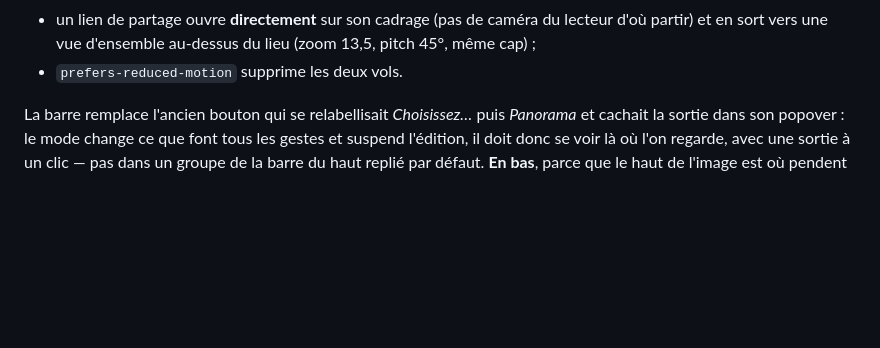
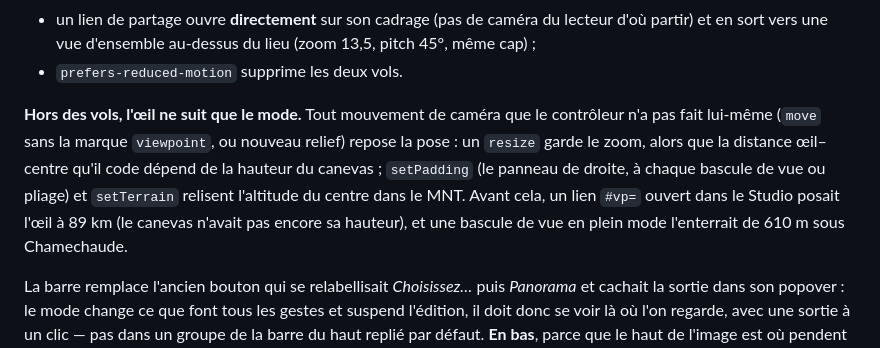
Before and after one commit to Plonk42/open-cairn, a Markdown page: docs/UI_SHELL_AND_RESPONSIVE.md, the part around the change. Rendered like a GitHub page; blank space fills up the shorter version.

Commit message:
Document why the viewpoint mode re-applies its pose after foreign camera moves

```diff
--- a/docs/UI_SHELL_AND_RESPONSIVE.md
+++ b/docs/UI_SHELL_AND_RESPONSIVE.md
@@ -310,6 +310,14 @@ est maintenu au-dessus du sol dessiné (jamais sous `queryTerrainElevation`). Du
   d'où partir) et en sort vers une vue d'ensemble au-dessus du lieu (zoom 13,5, pitch 45°,
   même cap) ;
 - `prefers-reduced-motion` supprime les deux vols.
+
+**Hors des vols, l'œil ne suit que le mode.** Tout mouvement de caméra que le contrôleur
+n'a pas fait lui-même (`move` sans la marque `viewpoint`, ou nouveau relief) repose la
+pose : un `resize` garde le zoom, alors que la distance œil–centre qu'il code dépend de la
+hauteur du canevas ; `setPadding` (le panneau de droite, à chaque bascule de vue ou
+pliage) et `setTerrain` relisent l'altitude du centre dans le MNT. Avant cela, un lien
+`#vp=` ouvert dans le Studio posait l'œil à 89 km (le canevas n'avait pas encore sa
+hauteur), et une bascule de vue en plein mode l'enterrait de 610 m sous Chamechaude.
 
 La barre remplace l'ancien bouton qui se relabellisait *Choisissez…* puis *Panorama*
 et cachait la sortie dans son popover : le mode change ce que font tous les gestes et
```
